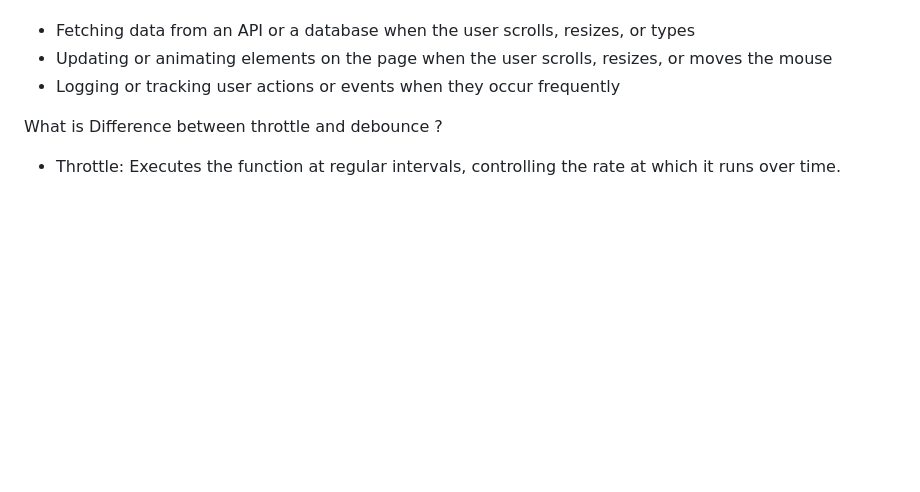
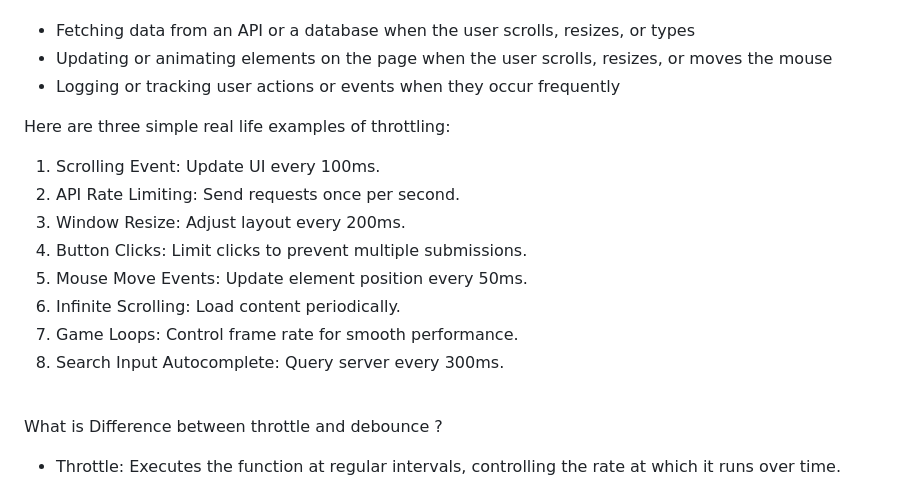
Before and after one commit to Shaban-Eissa/Javascript-Internals, a Markdown page: 4.implement-basic-throttle.md, the part around the change. GitHub-like rendering; blank space fills up the shorter version.

Commit message:
refactor: adding more real world examples for throttling

```diff
--- a/4.implement-basic-throttle.md
+++ b/4.implement-basic-throttle.md
@@ -13,6 +13,18 @@ Throttling is suitable for scenarios where you want to limit how often a functio
 - Fetching data from an API or a database when the user scrolls, resizes, or types
 - Updating or animating elements on the page when the user scrolls, resizes, or moves the mouse
 - Logging or tracking user actions or events when they occur frequently
+
+Here are three simple real life examples of throttling:
+1. Scrolling Event: Update UI every 100ms.
+2. API Rate Limiting: Send requests once per second.
+3. Window Resize: Adjust layout every 200ms.
+4. Button Clicks: Limit clicks to prevent multiple submissions.
+5. Mouse Move Events: Update element position every 50ms.
+6. Infinite Scrolling: Load content periodically.
+7. Game Loops: Control frame rate for smooth performance.
+8. Search Input Autocomplete: Query server every 300ms.
+
+<br />
 
 What is Difference between throttle and debounce ?
 
```
